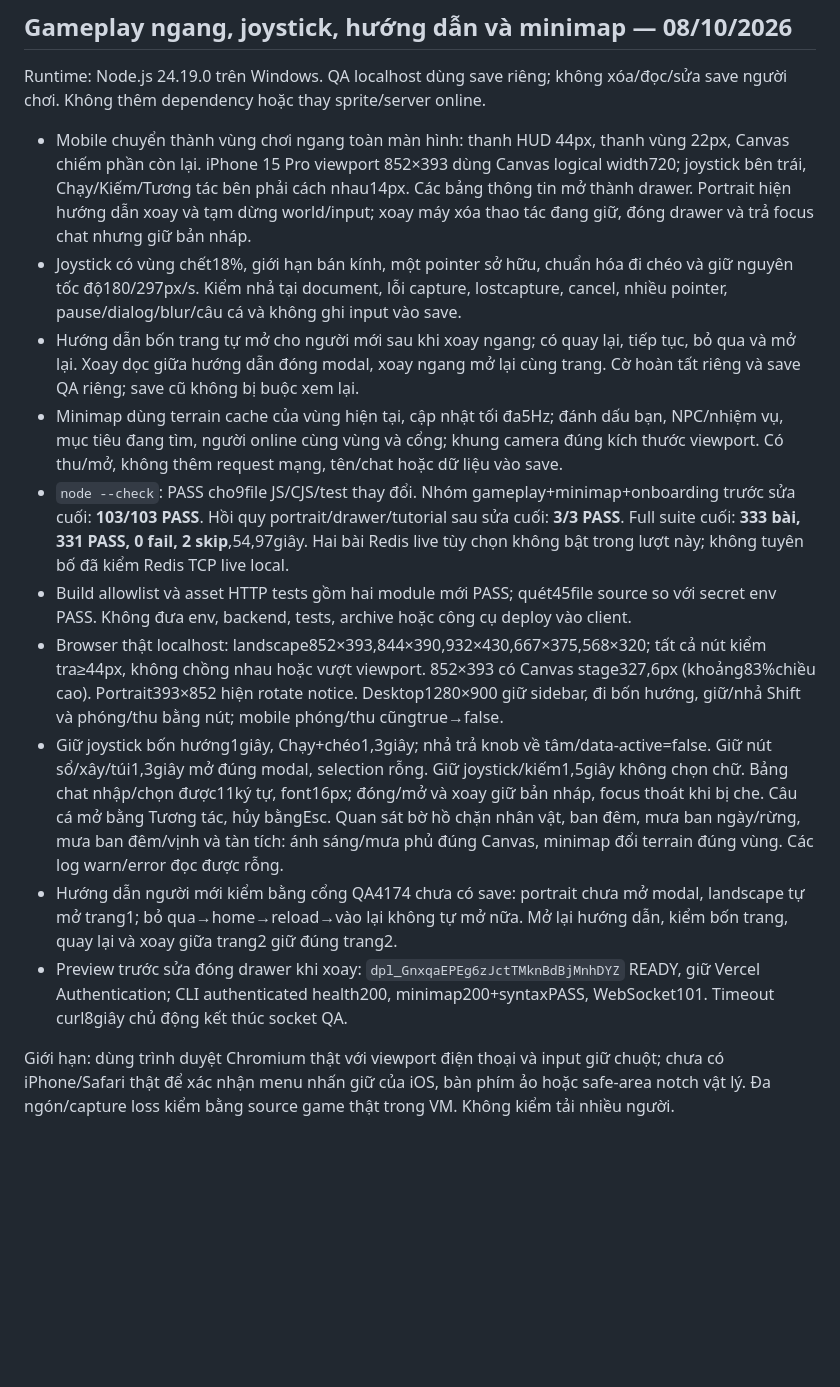
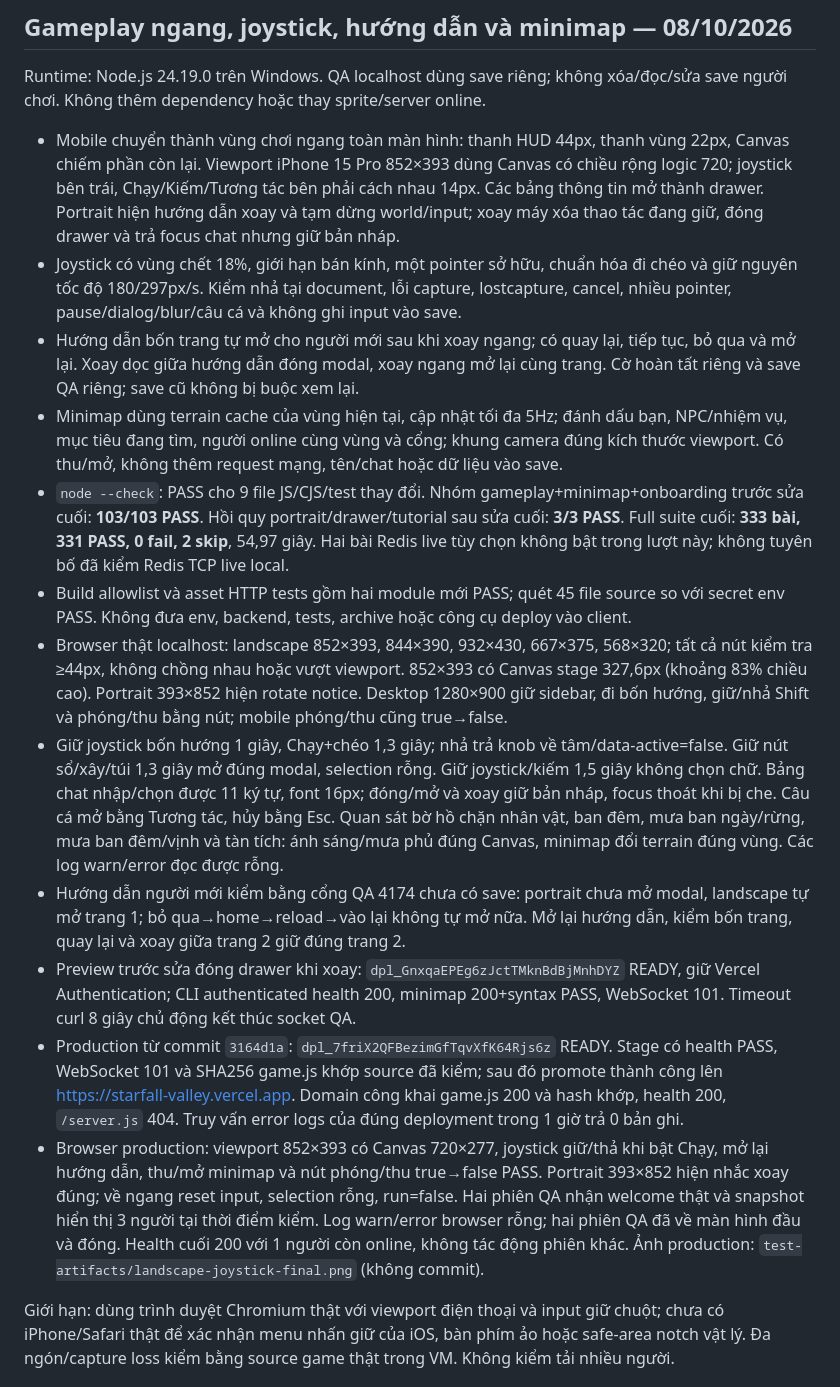
Before and after one commit to lucastr209/starfall-valley, a Markdown page: TEST_REPORT.md, the part around the change. GitHub-like rendering; blank space fills up the shorter version.

Commit message:
Record landscape mobile production verification

```diff
--- a/TEST_REPORT.md
+++ b/TEST_REPORT.md
@@ -4,16 +4,18 @@
 
 Runtime: Node.js 24.19.0 trên Windows. QA localhost dùng save riêng; không xóa/đọc/sửa save người chơi. Không thêm dependency hoặc thay sprite/server online.
 
-- Mobile chuyển thành vùng chơi ngang toàn màn hình: thanh HUD 44px, thanh vùng 22px, Canvas chiếm phần còn lại. iPhone 15 Pro viewport 852×393 dùng Canvas logical width720; joystick bên trái, Chạy/Kiếm/Tương tác bên phải cách nhau14px. Các bảng thông tin mở thành drawer. Portrait hiện hướng dẫn xoay và tạm dừng world/input; xoay máy xóa thao tác đang giữ, đóng drawer và trả focus chat nhưng giữ bản nháp.
-- Joystick có vùng chết18%, giới hạn bán kính, một pointer sở hữu, chuẩn hóa đi chéo và giữ nguyên tốc độ180/297px/s. Kiểm nhả tại document, lỗi capture, lostcapture, cancel, nhiều pointer, pause/dialog/blur/câu cá và không ghi input vào save.
+- Mobile chuyển thành vùng chơi ngang toàn màn hình: thanh HUD 44px, thanh vùng 22px, Canvas chiếm phần còn lại. Viewport iPhone 15 Pro 852×393 dùng Canvas có chiều rộng logic 720; joystick bên trái, Chạy/Kiếm/Tương tác bên phải cách nhau 14px. Các bảng thông tin mở thành drawer. Portrait hiện hướng dẫn xoay và tạm dừng world/input; xoay máy xóa thao tác đang giữ, đóng drawer và trả focus chat nhưng giữ bản nháp.
+- Joystick có vùng chết 18%, giới hạn bán kính, một pointer sở hữu, chuẩn hóa đi chéo và giữ nguyên tốc độ 180/297px/s. Kiểm nhả tại document, lỗi capture, lostcapture, cancel, nhiều pointer, pause/dialog/blur/câu cá và không ghi input vào save.
 - Hướng dẫn bốn trang tự mở cho người mới sau khi xoay ngang; có quay lại, tiếp tục, bỏ qua và mở lại. Xoay dọc giữa hướng dẫn đóng modal, xoay ngang mở lại cùng trang. Cờ hoàn tất riêng và save QA riêng; save cũ không bị buộc xem lại.
-- Minimap dùng terrain cache của vùng hiện tại, cập nhật tối đa5Hz; đánh dấu bạn, NPC/nhiệm vụ, mục tiêu đang tìm, người online cùng vùng và cổng; khung camera đúng kích thước viewport. Có thu/mở, không thêm request mạng, tên/chat hoặc dữ liệu vào save.
-- `node --check`: PASS cho9file JS/CJS/test thay đổi. Nhóm gameplay+minimap+onboarding trước sửa cuối: **103/103 PASS**. Hồi quy portrait/drawer/tutorial sau sửa cuối: **3/3 PASS**. Full suite cuối: **333 bài, 331 PASS, 0 fail, 2 skip**,54,97giây. Hai bài Redis live tùy chọn không bật trong lượt này; không tuyên bố đã kiểm Redis TCP live local.
-- Build allowlist và asset HTTP tests gồm hai module mới PASS; quét45file source so với secret env PASS. Không đưa env, backend, tests, archive hoặc công cụ deploy vào client.
-- Browser thật localhost: landscape852×393,844×390,932×430,667×375,568×320; tất cả nút kiểm tra≥44px, không chồng nhau hoặc vượt viewport. 852×393 có Canvas stage327,6px (khoảng83%chiều cao). Portrait393×852 hiện rotate notice. Desktop1280×900 giữ sidebar, đi bốn hướng, giữ/nhả Shift và phóng/thu bằng nút; mobile phóng/thu cũngtrue→false.
-- Giữ joystick bốn hướng1giây, Chạy+chéo1,3giây; nhả trả knob về tâm/data-active=false. Giữ nút sổ/xây/túi1,3giây mở đúng modal, selection rỗng. Giữ joystick/kiếm1,5giây không chọn chữ. Bảng chat nhập/chọn được11ký tự, font16px; đóng/mở và xoay giữ bản nháp, focus thoát khi bị che. Câu cá mở bằng Tương tác, hủy bằngEsc. Quan sát bờ hồ chặn nhân vật, ban đêm, mưa ban ngày/rừng, mưa ban đêm/vịnh và tàn tích: ánh sáng/mưa phủ đúng Canvas, minimap đổi terrain đúng vùng. Các log warn/error đọc được rỗng.
-- Hướng dẫn người mới kiểm bằng cổng QA4174 chưa có save: portrait chưa mở modal, landscape tự mở trang1; bỏ qua→home→reload→vào lại không tự mở nữa. Mở lại hướng dẫn, kiểm bốn trang, quay lại và xoay giữa trang2 giữ đúng trang2.
-- Preview trước sửa đóng drawer khi xoay: `dpl_GnxqaEPEg6zJctTMknBdBjMnhDYZ` READY, giữ Vercel Authentication; CLI authenticated health200, minimap200+syntaxPASS, WebSocket101. Timeout curl8giây chủ động kết thúc socket QA.
+- Minimap dùng terrain cache của vùng hiện tại, cập nhật tối đa 5Hz; đánh dấu bạn, NPC/nhiệm vụ, mục tiêu đang tìm, người online cùng vùng và cổng; khung camera đúng kích thước viewport. Có thu/mở, không thêm request mạng, tên/chat hoặc dữ liệu vào save.
+- `node --check`: PASS cho 9 file JS/CJS/test thay đổi. Nhóm gameplay+minimap+onboarding trước sửa cuối: **103/103 PASS**. Hồi quy portrait/drawer/tutorial sau sửa cuối: **3/3 PASS**. Full suite cuối: **333 bài, 331 PASS, 0 fail, 2 skip**, 54,97 giây. Hai bài Redis live tùy chọn không bật trong lượt này; không tuyên bố đã kiểm Redis TCP live local.
+- Build allowlist và asset HTTP tests gồm hai module mới PASS; quét 45 file source so với secret env PASS. Không đưa env, backend, tests, archive hoặc công cụ deploy vào client.
+- Browser thật localhost: landscape 852×393, 844×390, 932×430, 667×375, 568×320; tất cả nút kiểm tra ≥44px, không chồng nhau hoặc vượt viewport. 852×393 có Canvas stage 327,6px (khoảng 83% chiều cao). Portrait 393×852 hiện rotate notice. Desktop 1280×900 giữ sidebar, đi bốn hướng, giữ/nhả Shift và phóng/thu bằng nút; mobile phóng/thu cũng true→false.
+- Giữ joystick bốn hướng 1 giây, Chạy+chéo 1,3 giây; nhả trả knob về tâm/data-active=false. Giữ nút sổ/xây/túi 1,3 giây mở đúng modal, selection rỗng. Giữ joystick/kiếm 1,5 giây không chọn chữ. Bảng chat nhập/chọn được 11 ký tự, font 16px; đóng/mở và xoay giữ bản nháp, focus thoát khi bị che. Câu cá mở bằng Tương tác, hủy bằng Esc. Quan sát bờ hồ chặn nhân vật, ban đêm, mưa ban ngày/rừng, mưa ban đêm/vịnh và tàn tích: ánh sáng/mưa phủ đúng Canvas, minimap đổi terrain đúng vùng. Các log warn/error đọc được rỗng.
+- Hướng dẫn người mới kiểm bằng cổng QA 4174 chưa có save: portrait chưa mở modal, landscape tự mở trang 1; bỏ qua→home→reload→vào lại không tự mở nữa. Mở lại hướng dẫn, kiểm bốn trang, quay lại và xoay giữa trang 2 giữ đúng trang 2.
+- Preview trước sửa đóng drawer khi xoay: `dpl_GnxqaEPEg6zJctTMknBdBjMnhDYZ` READY, giữ Vercel Authentication; CLI authenticated health 200, minimap 200+syntax PASS, WebSocket 101. Timeout curl 8 giây chủ động kết thúc socket QA.
+- Production từ commit `3164d1a`: `dpl_7friX2QFBezimGfTqvXfK64Rjs6z` READY. Stage có health PASS, WebSocket 101 và SHA256 game.js khớp source đã kiểm; sau đó promote thành công lên https://starfall-valley.vercel.app. Domain công khai game.js 200 và hash khớp, health 200, `/server.js` 404. Truy vấn error logs của đúng deployment trong 1 giờ trả 0 bản ghi.
+- Browser production: viewport 852×393 có Canvas 720×277, joystick giữ/thả khi bật Chạy, mở lại hướng dẫn, thu/mở minimap và nút phóng/thu true→false PASS. Portrait 393×852 hiện nhắc xoay đúng; về ngang reset input, selection rỗng, run=false. Hai phiên QA nhận welcome thật và snapshot hiển thị 3 người tại thời điểm kiểm. Log warn/error browser rỗng; hai phiên QA đã về màn hình đầu và đóng. Health cuối 200 với 1 người còn online, không tác động phiên khác. Ảnh production: `test-artifacts/landscape-joystick-final.png` (không commit).
 
 Giới hạn: dùng trình duyệt Chromium thật với viewport điện thoại và input giữ chuột; chưa có iPhone/Safari thật để xác nhận menu nhấn giữ của iOS, bàn phím ảo hoặc safe-area notch vật lý. Đa ngón/capture loss kiểm bằng source game thật trong VM. Không kiểm tải nhiều người.
 
```
